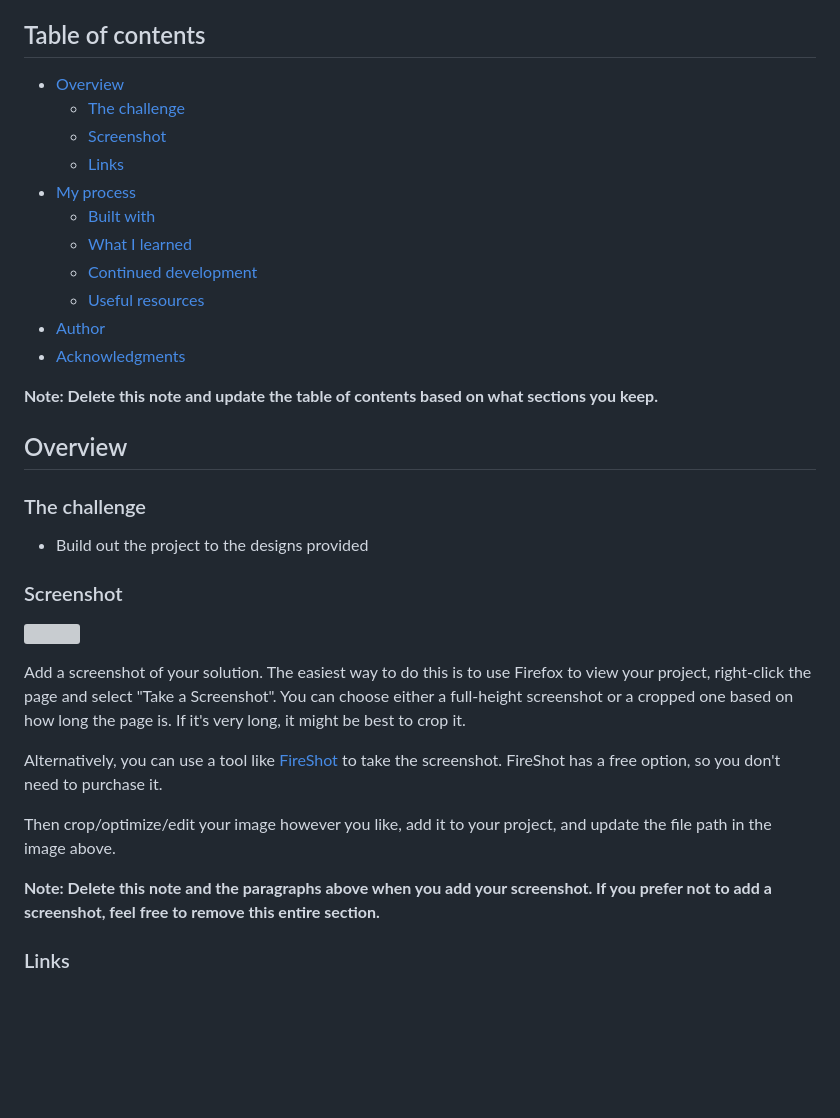
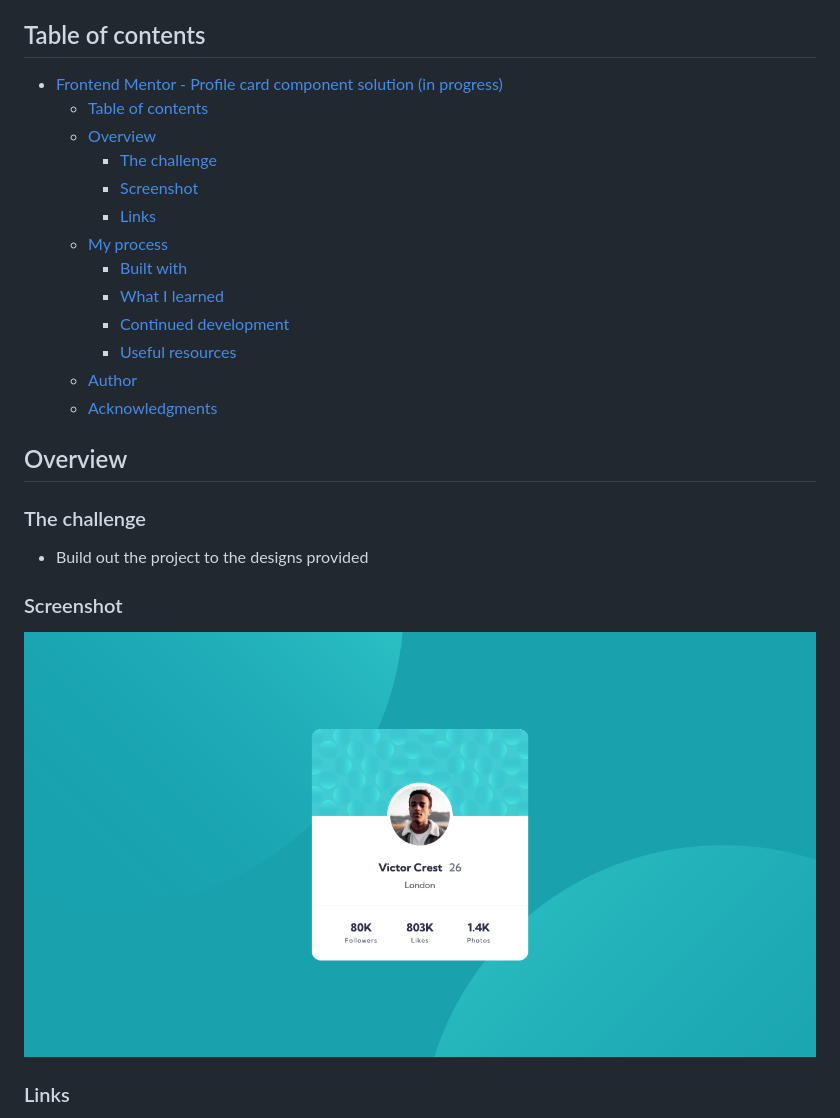
Before and after one commit to lmac-1/profile-card-component, a Markdown page: README.md, the part around the change printed below. GitHub-like rendering; pictures changed too: assets/images/screenshot.png (added); blank space fills up the shorter version; grey boxes are pictures that could not be loaded.

```diff
--- a/README.md
+++ b/README.md
@@ -4,19 +4,19 @@ This is a solution to the [Profile card component challenge on Frontend Mentor](
 
 ## Table of contents
 
-- [Overview](#overview)
-  - [The challenge](#the-challenge)
-  - [Screenshot](#screenshot)
-  - [Links](#links)
-- [My process](#my-process)
-  - [Built with](#built-with)
-  - [What I learned](#what-i-learned)
-  - [Continued development](#continued-development)
-  - [Useful resources](#useful-resources)
-- [Author](#author)
-- [Acknowledgments](#acknowledgments)
-
-**Note: Delete this note and update the table of contents based on what sections you keep.**
+- [Frontend Mentor - Profile card component solution (in progress)](#frontend-mentor---profile-card-component-solution-in-progress)
+  - [Table of contents](#table-of-contents)
+  - [Overview](#overview)
+    - [The challenge](#the-challenge)
+    - [Screenshot](#screenshot)
+    - [Links](#links)
+  - [My process](#my-process)
+    - [Built with](#built-with)
+    - [What I learned](#what-i-learned)
+    - [Continued development](#continued-development)
+    - [Useful resources](#useful-resources)
+  - [Author](#author)
+  - [Acknowledgments](#acknowledgments)
 
 ## Overview
 
@@ -26,15 +26,8 @@ This is a solution to the [Profile card component challenge on Frontend Mentor](
 
 ### Screenshot
 
-![](./screenshot.jpg)
+![](/assets/images/screenshot.png)
 
-Add a screenshot of your solution. The easiest way to do this is to use Firefox to view your project, right-click the page and select "Take a Screenshot". You can choose either a full-height screenshot or a cropped one based on how long the page is. If it's very long, it might be best to crop it.
-
-Alternatively, you can use a tool like [FireShot](https://getfireshot.com/) to take the screenshot. FireShot has a free option, so you don't need to purchase it.
-
-Then crop/optimize/edit your image however you like, add it to your project, and update the file path in the image above.
-
-**Note: Delete this note and the paragraphs above when you add your screenshot. If you prefer not to add a screenshot, feel free to remove this entire section.**
 
 ### Links
 
```
Also changed, not shown: other parts of README.md (+24 -35 lines).
